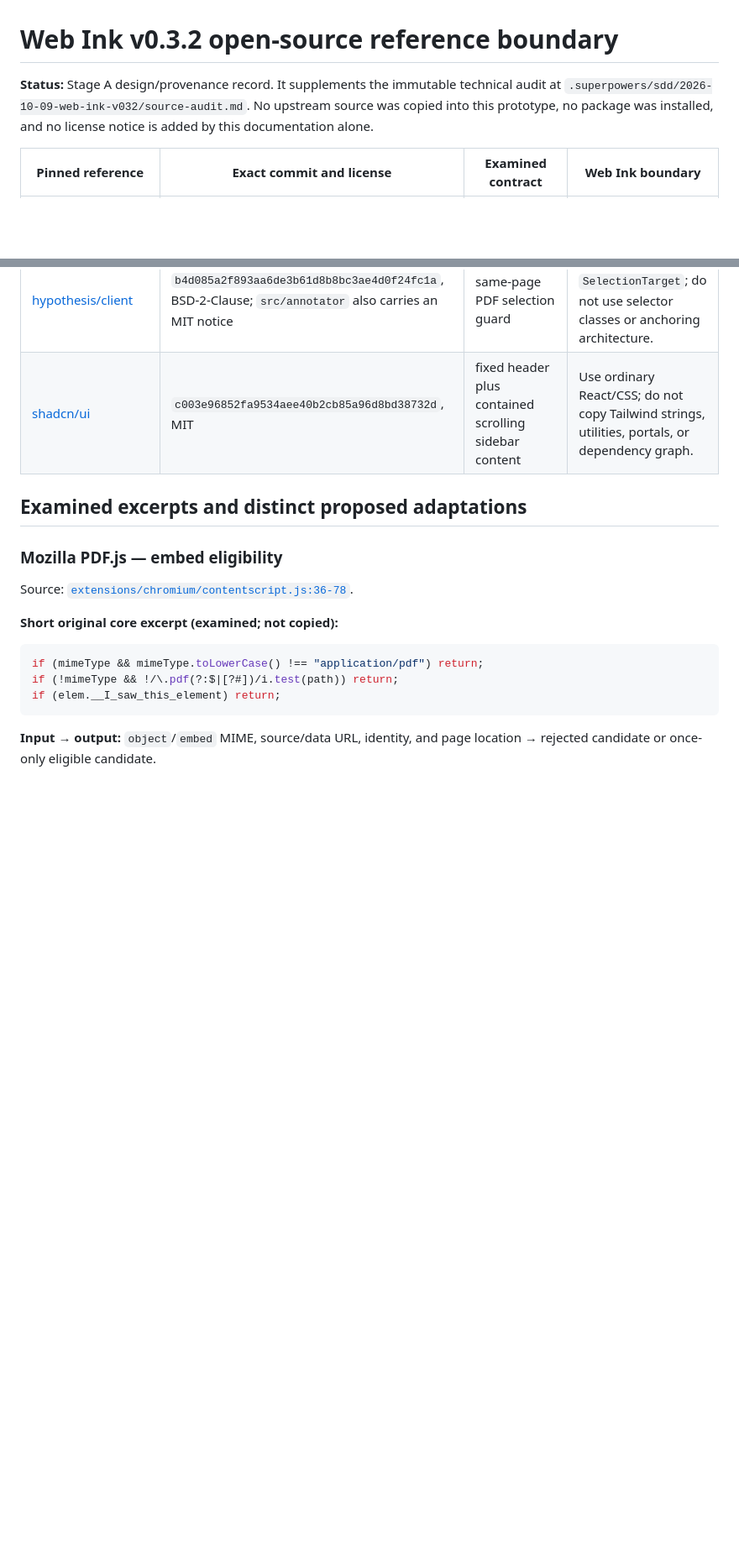
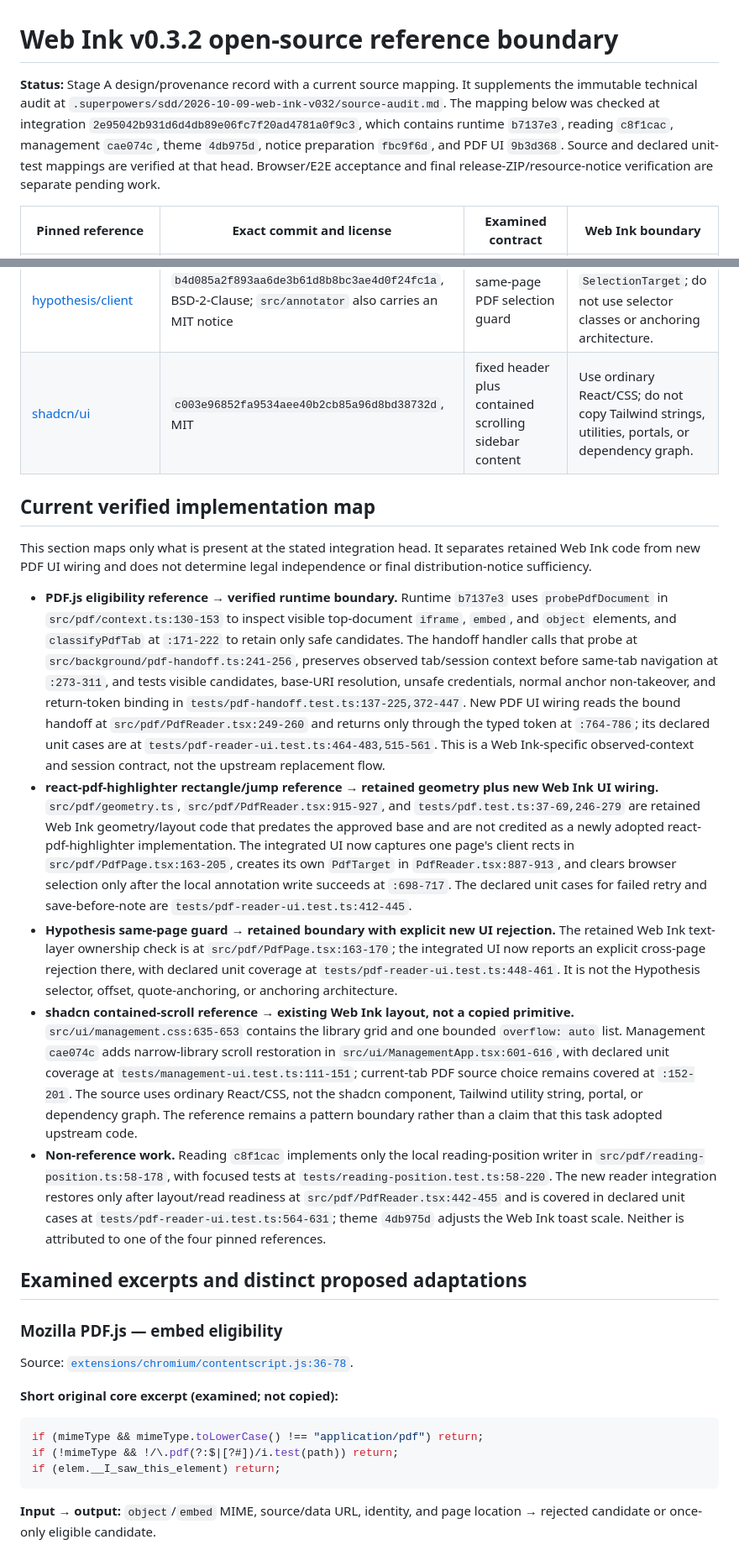
Before and after one commit to Kinono1/web-ink, a Markdown page: docs/OPEN_SOURCE_REFERENCES.md, 2 parts joined by grey strips. Shown at 84% size. Drawn GitHub-style; blank space fills up the shorter version.

Commit message:
docs: map pinned source boundaries to integrated PDF UI

```diff
--- a/docs/OPEN_SOURCE_REFERENCES.md
+++ b/docs/OPEN_SOURCE_REFERENCES.md
@@ -1,9 +1,13 @@
 # Web Ink v0.3.2 open-source reference boundary
 
-**Status:** Stage A design/provenance record. It supplements the immutable
-technical audit at `.superpowers/sdd/2026-10-09-web-ink-v032/source-audit.md`.
-No upstream source was copied into this prototype, no package was installed,
-and no license notice is added by this documentation alone.
+**Status:** Stage A design/provenance record with a current source mapping.
+It supplements the immutable technical audit at
+`.superpowers/sdd/2026-10-09-web-ink-v032/source-audit.md`. The mapping below
+was checked at integration `2e95042b931d6d4db89e06fc7f20ad4781a0f9c3`, which
+contains runtime `b7137e3`, reading `c8f1cac`, management `cae074c`, theme
+`4db975d`, notice preparation `fbc9f6d`, and PDF UI `9b3d368`. Source and
+declared unit-test mappings are verified at that head. Browser/E2E acceptance
+and final release-ZIP/resource-notice verification are separate pending work.
 
 | Pinned reference | Exact commit and license | Examined contract | Web Ink boundary |
 | --- | --- | --- | --- |
@@ -11,6 +15,58 @@ and no license notice is added by this documentation alone.
 | [agentcooper/react-pdf-highlighter](https://github.com/agentcooper/react-pdf-highlighter/tree/ae0968f22f8aedcf9eb62207bee31bd71bf095f6) | `ae0968f22f8aedcf9eb62207bee31bd71bf095f6`, MIT | page-bound rectangles and proportional restoration | Keep Web Ink normalized geometry and virtual pages; do not adopt reference types/components. |
 | [hypothesis/client](https://github.com/hypothesis/client/tree/b4d085a2f893aa6de3b61d8b8bc3ae4d0f24fc1a) | `b4d085a2f893aa6de3b61d8b8bc3ae4d0f24fc1a`, BSD-2-Clause; `src/annotator` also carries an MIT notice | same-page PDF selection guard | Return Web Ink’s own `SelectionTarget`; do not use selector classes or anchoring architecture. |
 | [shadcn/ui](https://github.com/shadcn-ui/ui/tree/c003e96852fa9534aee40b2cb85a96d8bd38732d) | `c003e96852fa9534aee40b2cb85a96d8bd38732d`, MIT | fixed header plus contained scrolling sidebar content | Use ordinary React/CSS; do not copy Tailwind strings, utilities, portals, or dependency graph. |
+
+## Current verified implementation map
+
+This section maps only what is present at the stated integration head. It
+separates retained Web Ink code from new PDF UI wiring and does not determine
+legal independence or final distribution-notice sufficiency.
+
+- **PDF.js eligibility reference → verified runtime boundary.** Runtime
+  `b7137e3` uses `probePdfDocument` in `src/pdf/context.ts:130-153` to inspect
+  visible top-document `iframe`, `embed`, and `object` elements, and
+  `classifyPdfTab` at `:171-222` to retain only safe candidates. The handoff
+  handler calls that probe at `src/background/pdf-handoff.ts:241-256`, preserves
+  observed tab/session context before same-tab navigation at `:273-311`, and
+  tests visible candidates, base-URI resolution, unsafe credentials, normal
+  anchor non-takeover, and return-token binding in
+  `tests/pdf-handoff.test.ts:137-225,372-447`. New PDF UI wiring reads the
+  bound handoff at `src/pdf/PdfReader.tsx:249-260` and returns only through the
+  typed token at `:764-786`; its declared unit cases are at
+  `tests/pdf-reader-ui.test.ts:464-483,515-561`. This is a Web Ink-specific
+  observed-context and session contract, not the upstream replacement flow.
+- **react-pdf-highlighter rectangle/jump reference → retained geometry plus
+  new Web Ink UI wiring.** `src/pdf/geometry.ts`,
+  `src/pdf/PdfReader.tsx:915-927`, and `tests/pdf.test.ts:37-69,246-279` are
+  retained Web Ink geometry/layout code that predates the approved base and
+  are not credited as a newly adopted react-pdf-highlighter implementation.
+  The integrated UI now captures one page's client rects in
+  `src/pdf/PdfPage.tsx:163-205`, creates its own `PdfTarget` in
+  `PdfReader.tsx:887-913`, and clears browser selection only after the local
+  annotation write succeeds at `:698-717`. The declared unit cases for failed
+  retry and save-before-note are `tests/pdf-reader-ui.test.ts:412-445`.
+- **Hypothesis same-page guard → retained boundary with explicit new UI
+  rejection.** The retained Web Ink text-layer ownership check is at
+  `src/pdf/PdfPage.tsx:163-170`; the integrated UI now reports an explicit
+  cross-page rejection there, with declared unit coverage at
+  `tests/pdf-reader-ui.test.ts:448-461`. It is not the Hypothesis selector,
+  offset, quote-anchoring, or anchoring architecture.
+- **shadcn contained-scroll reference → existing Web Ink layout, not a copied
+  primitive.** `src/ui/management.css:635-653` contains the library grid and
+  one bounded `overflow: auto` list. Management `cae074c` adds narrow-library
+  scroll restoration in `src/ui/ManagementApp.tsx:601-616`, with declared unit
+  coverage at `tests/management-ui.test.ts:111-151`; current-tab PDF source
+  choice remains covered at `:152-201`. The source uses ordinary
+  React/CSS, not the shadcn component, Tailwind utility string, portal, or
+  dependency graph. The reference remains a pattern boundary rather than a
+  claim that this task adopted upstream code.
+- **Non-reference work.** Reading `c8f1cac` implements only the local
+  reading-position writer in `src/pdf/reading-position.ts:58-178`, with
+  focused tests at `tests/reading-position.test.ts:58-220`. The new reader
+  integration restores only after layout/read readiness at
+  `src/pdf/PdfReader.tsx:442-455` and is covered in declared unit cases at
+  `tests/pdf-reader-ui.test.ts:564-631`; theme `4db975d` adjusts the Web Ink
+  toast scale. Neither is attributed to one of the four pinned references.
 
 ## Examined excerpts and distinct proposed adaptations
 
```
Also changed, not shown: other parts of docs/OPEN_SOURCE_REFERENCES.md (+23 -15 lines).
